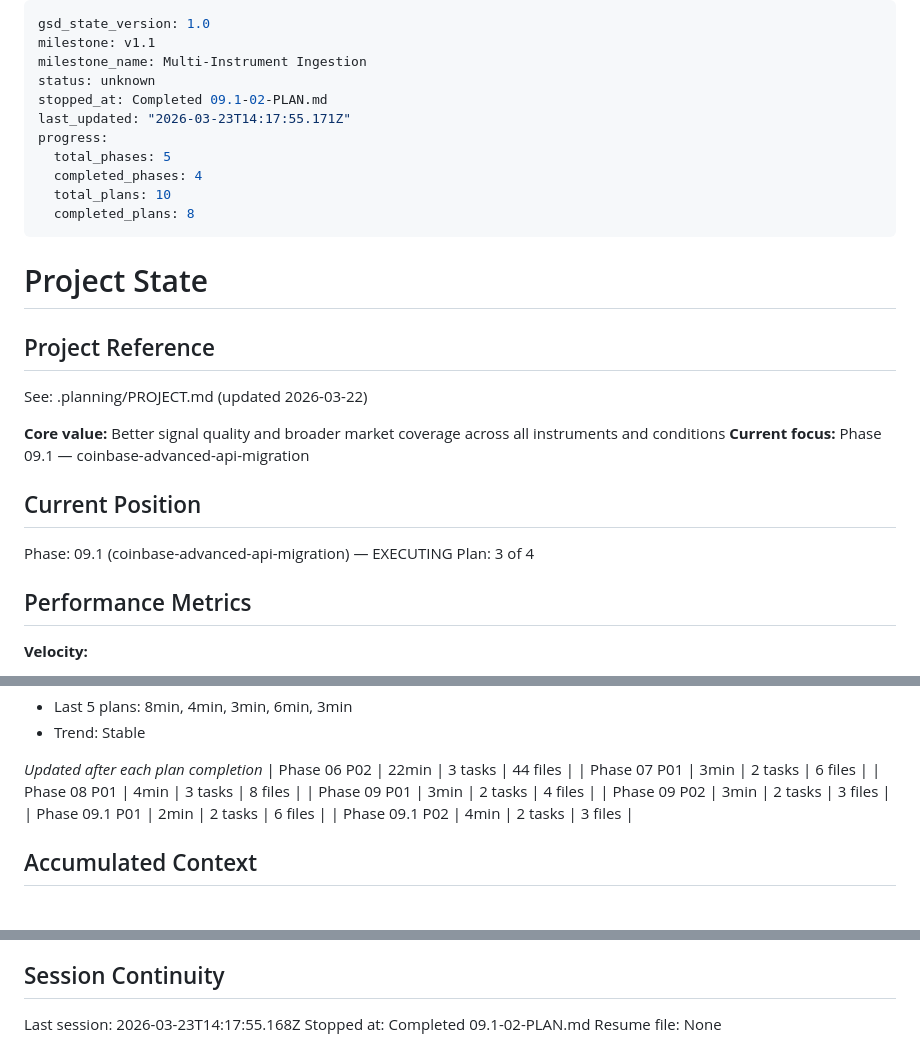
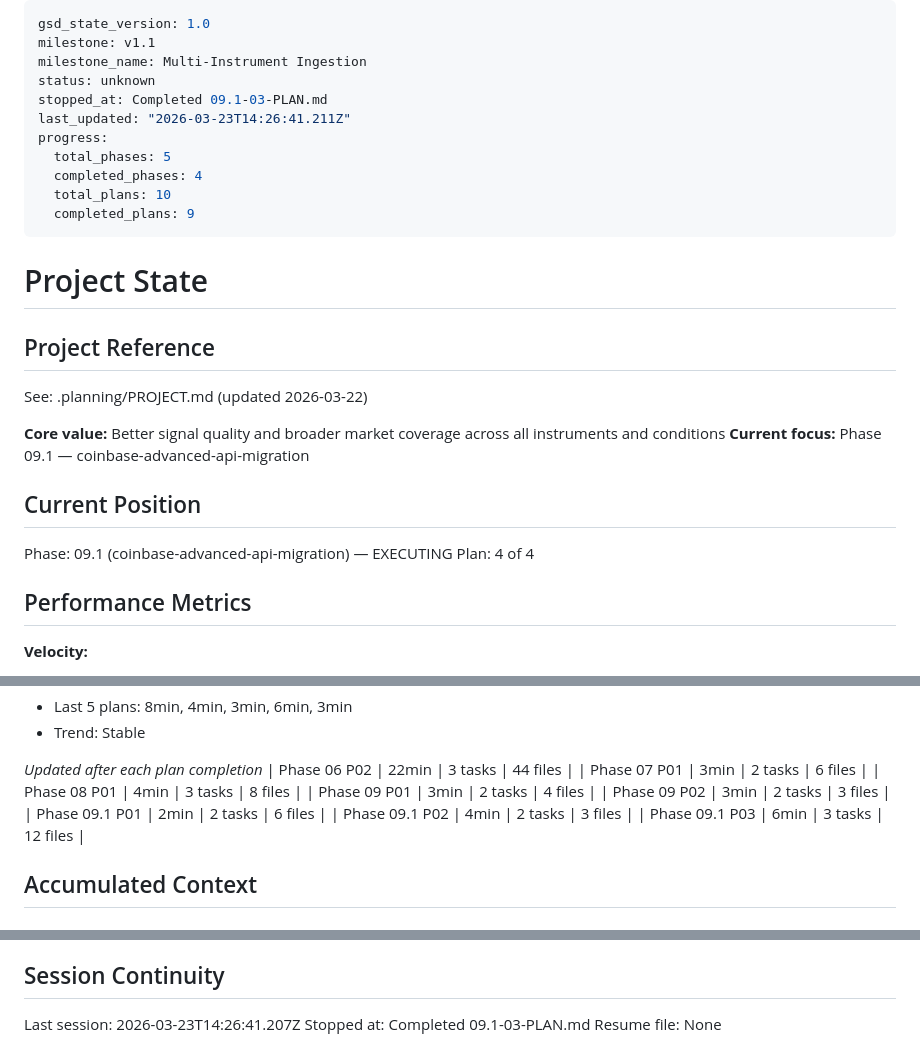
Before and after one commit to AlessandroRomanelli/phantom-perp, a Markdown page: .planning/STATE.md, 3 parts joined by grey strips. GitHub-like rendering.

Commit message:
docs(09.1-03): complete test suite and dynamic product ID plan
- SUMMARY.md for Plan 03
- STATE.md updated (plan 4/4, metrics, decisions)
- ROADMAP.md progress updated

Co-Authored-By: Claude Opus 4.6 (1M context) <noreply@anthropic.com>

```diff
--- a/.planning/STATE.md
+++ b/.planning/STATE.md
@@ -3,13 +3,13 @@ gsd_state_version: 1.0
 milestone: v1.1
 milestone_name: Multi-Instrument Ingestion
 status: unknown
-stopped_at: Completed 09.1-02-PLAN.md
-last_updated: "2026-03-23T14:17:55.171Z"
+stopped_at: Completed 09.1-03-PLAN.md
+last_updated: "2026-03-23T14:26:41.211Z"
 progress:
   total_phases: 5
   completed_phases: 4
   total_plans: 10
-  completed_plans: 8
+  completed_plans: 9
 ---
 
 # Project State
@@ -24,7 +24,7 @@ See: .planning/PROJECT.md (updated 2026-03-22)
 ## Current Position
 
 Phase: 09.1 (coinbase-advanced-api-migration) — EXECUTING
-Plan: 3 of 4
+Plan: 4 of 4
 
 ## Performance Metrics
 
@@ -59,6 +59,7 @@ Plan: 3 of 4
 | Phase 09 P02 | 3min | 2 tasks | 3 files |
 | Phase 09.1 P01 | 2min | 2 tasks | 6 files |
 | Phase 09.1 P02 | 4min | 2 tasks | 3 files |
+| Phase 09.1 P03 | 6min | 3 tasks | 12 files |
 
 ## Accumulated Context
 
@@ -96,6 +98,6 @@ None yet.
 
 ## Session Continuity
 
-Last session: 2026-03-23T14:17:55.168Z
-Stopped at: Completed 09.1-02-PLAN.md
+Last session: 2026-03-23T14:26:41.207Z
+Stopped at: Completed 09.1-03-PLAN.md
 Resume file: None
```
Also changed, not shown: other parts of .planning/STATE.md (+1 -0 lines), .planning/ROADMAP.md (+1 -1 lines), 1 other file.
